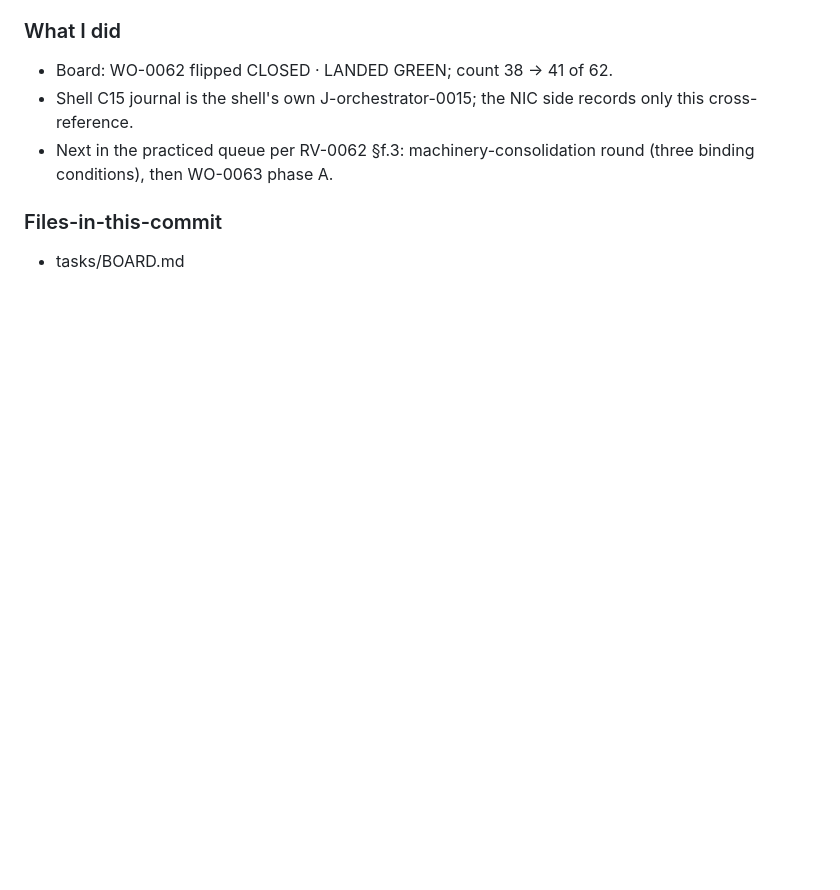
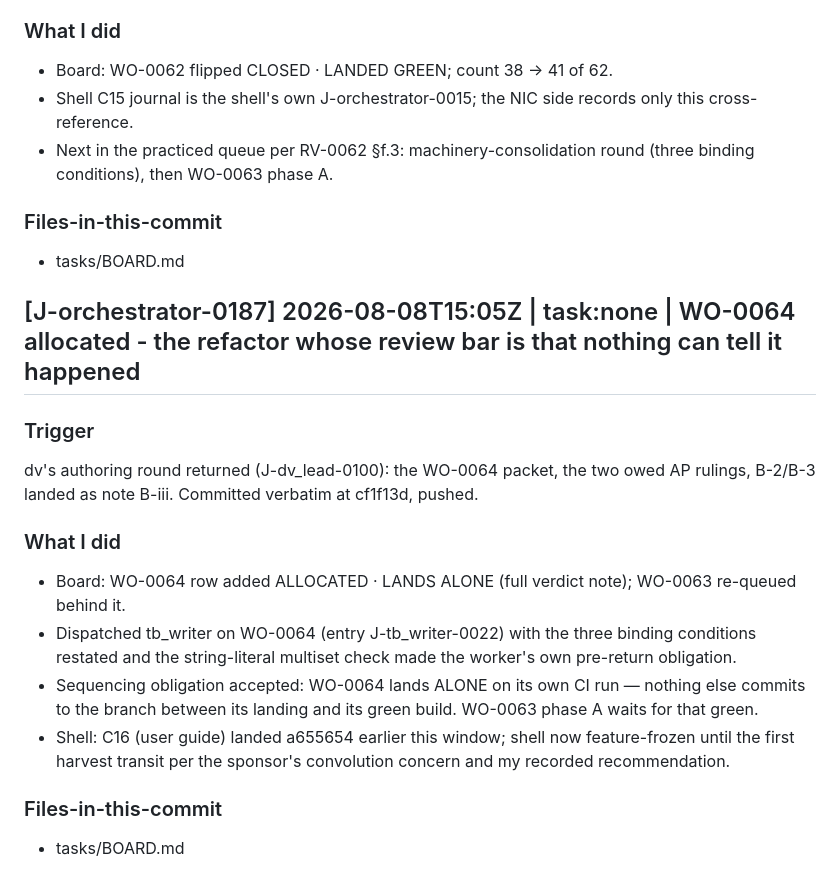
Before and after one commit to renatom11/agentic-fpga, a Markdown page: agents/journals/claude_orchestrator_agent.v02.md, the part around the change. Rendered like a GitHub page; blank space fills up the shorter version.

Commit message:
Board: WO-0064 allocated, lands alone; WO-0063 queued behind
Agent: orchestrator
Work-Order: none
Journal-Entry: J-orchestrator-0187

```diff
--- a/agents/journals/claude_orchestrator_agent.v02.md
+++ b/agents/journals/claude_orchestrator_agent.v02.md
@@ -1739,3 +1739,26 @@ applied).
 
 ### Files-in-this-commit
 - tasks/BOARD.md
+
+## [J-orchestrator-0187] 2026-08-08T15:05Z | task:none | WO-0064 allocated - the refactor whose review bar is that nothing can tell it happened
+
+### Trigger
+dv's authoring round returned (J-dv_lead-0100): the WO-0064 packet, the
+two owed AP rulings, B-2/B-3 landed as note B-iii. Committed verbatim at
+cf1f13d, pushed.
+
+### What I did
+- Board: WO-0064 row added ALLOCATED · LANDS ALONE (full verdict note);
+  WO-0063 re-queued behind it.
+- Dispatched tb_writer on WO-0064 (entry J-tb_writer-0022) with the
+  three binding conditions restated and the string-literal multiset
+  check made the worker's own pre-return obligation.
+- Sequencing obligation accepted: WO-0064 lands ALONE on its own CI
+  run — nothing else commits to the branch between its landing and its
+  green build. WO-0063 phase A waits for that green.
+- Shell: C16 (user guide) landed a655654 earlier this window; shell now
+  feature-frozen until the first harvest transit per the sponsor's
+  convolution concern and my recorded recommendation.
+
+### Files-in-this-commit
+- tasks/BOARD.md
```
Also changed, not shown: tasks/BOARD.md (+2 -1 lines).
